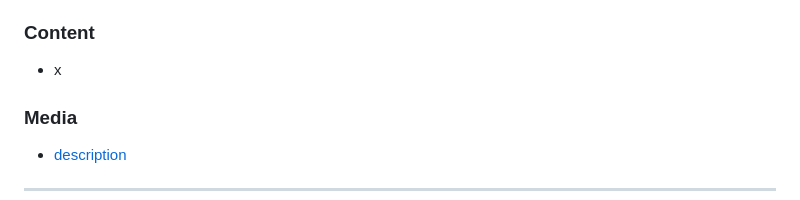
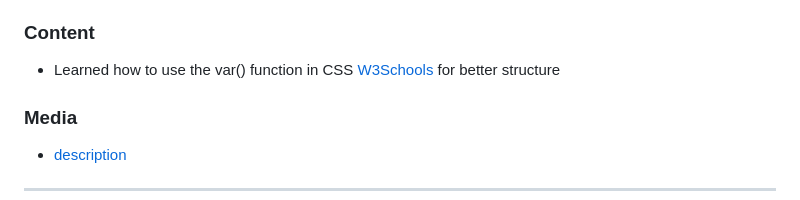
Before and after one commit to Alisha98A/Food-Quiz, a Markdown page: README.md, the part around the change. GitHub-like rendering.

Commit message:
docs: added source link in credits section

```diff
--- a/README.md
+++ b/README.md
@@ -231,7 +231,7 @@ We welcome contributions from fellow food enthusiasts and developers who share o
 
 
 ### Content
-  - x
+  - Learned how to use the var() function in CSS [W3Schools](https://www.w3schools.com/css/css3_variables.asp) for better structure
 
 ### Media
   -  [description](x)
```
